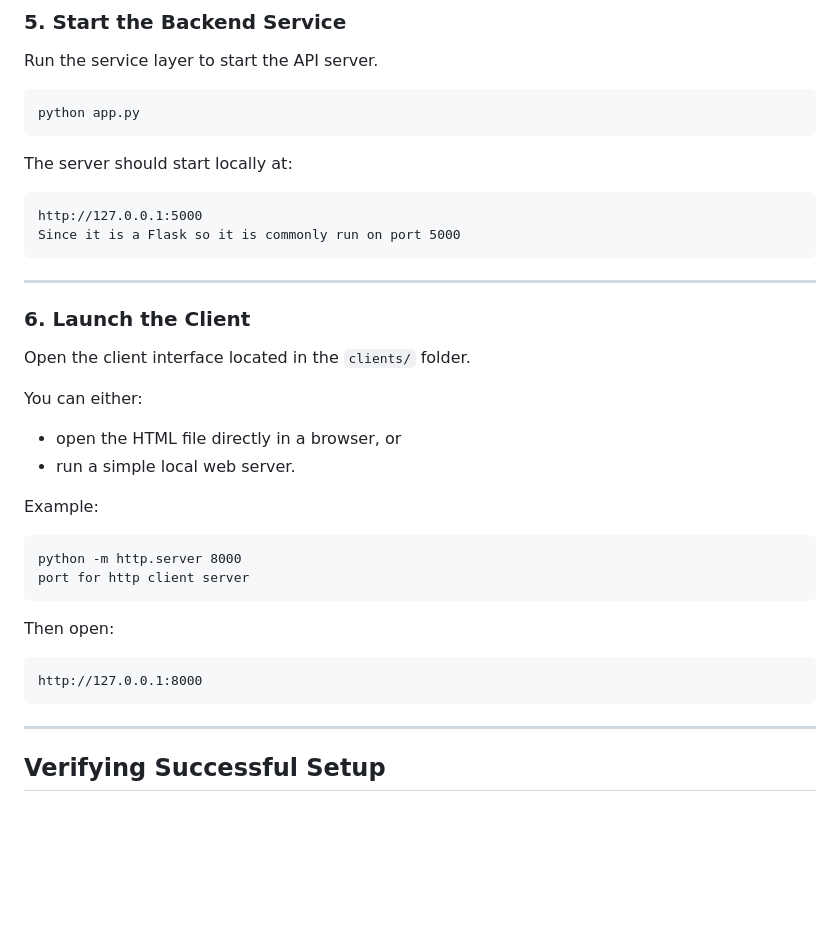
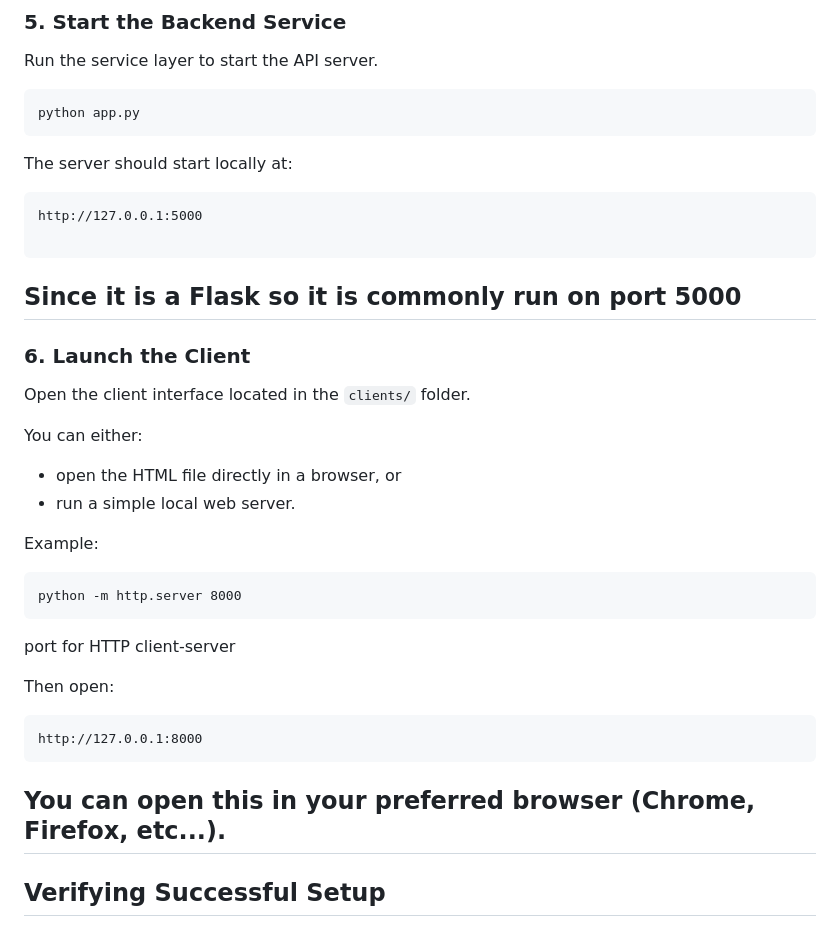
Before and after one commit to kynguyen742/CSCE548_project1, a Markdown page: README.md, the part around the change. Rendered like a GitHub page; blank space fills up the shorter version.

Commit message:
Improve README clarity on server ports
Clarify the description of server ports for both Flask and HTTP client-server.

````diff
--- a/README.md
+++ b/README.md
@@ -169,9 +169,9 @@ The server should start locally at:
 
 ```
 http://127.0.0.1:5000
+
+```
 Since it is a Flask so it is commonly run on port 5000
-```
-
 ---
 
 ### 6. Launch the Client
@@ -187,15 +187,15 @@ Example:
 
 ```
 python -m http.server 8000
-port for http client server
 ```
+port for HTTP client-server
 
 Then open:
 
 ```
 http://127.0.0.1:8000
 ```
-
+You can open this in your preferred browser (Chrome, Firefox, etc...).
 ---
 
 ## Verifying Successful Setup
````
